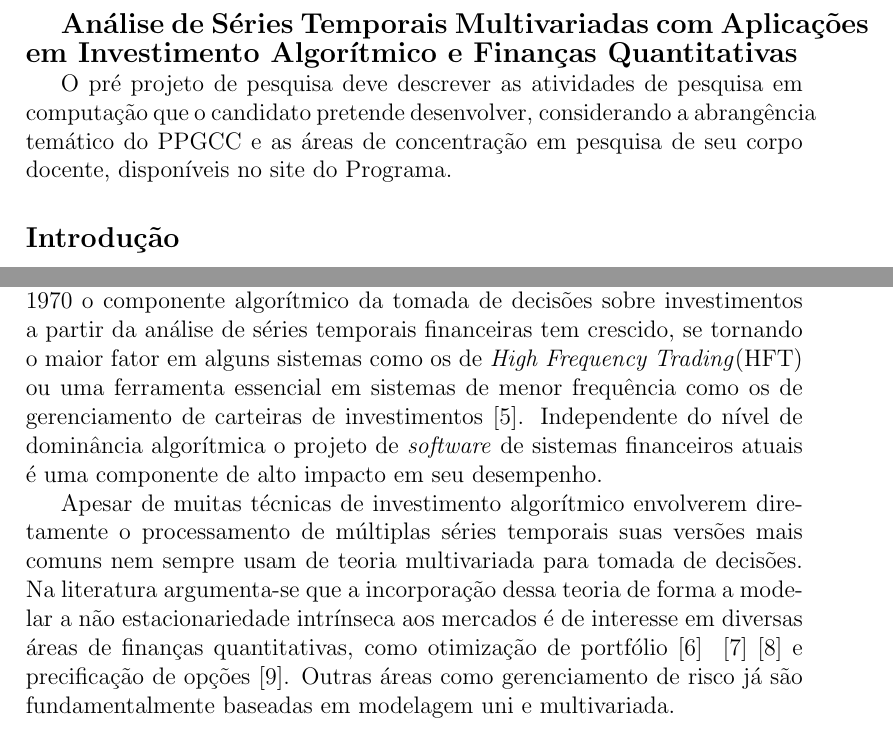
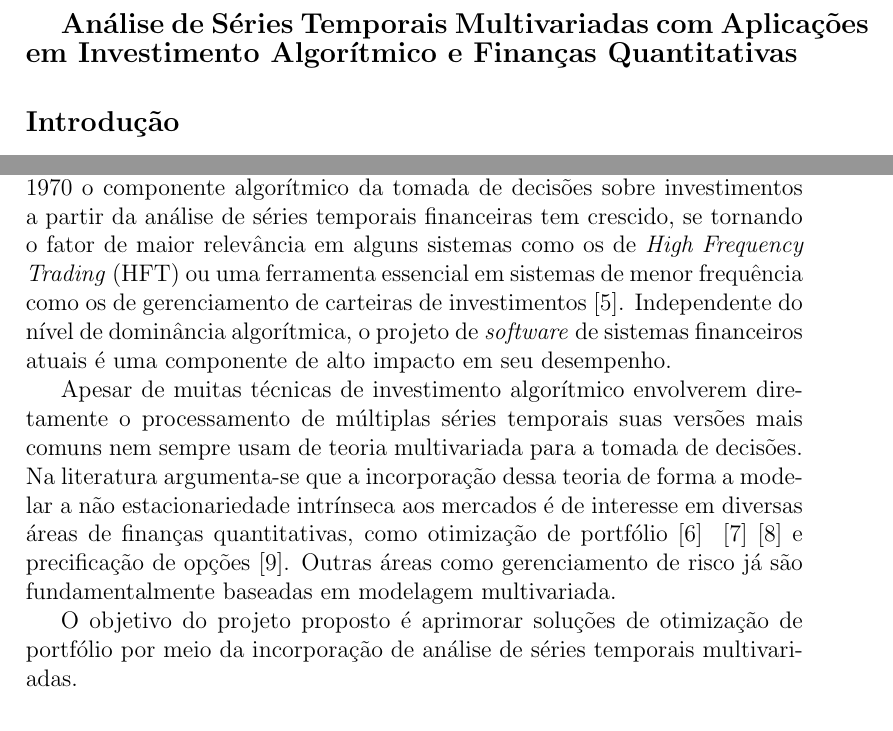
Before and after one commit to gtLara/pre-projeto, a LaTeX document (pre_projeto.tex): two parts of page 1 of 3, joined at a grey line, cut so that both start at the same text. Compiled offline with pdfLaTeX.

Commit message:
Finishes draft of introduction

```diff
--- a/pre_projeto.tex
+++ b/pre_projeto.tex
@@ -8,20 +8,15 @@
 \textbf{\large Análise de Séries Temporais Multivariadas com Aplicações em
 Investimento Algorítmico e Finanças Quantitativas}
 
-O pré projeto de pesquisa deve descrever as atividades de pesquisa em computação
-que o candidato pretende desenvolver, considerando a abrangência temático do
-PPGCC e as áreas de concentração em pesquisa de seu corpo docente, disponíveis
-no site do Programa.
-
 \subsection*{Introdução}
 
 Séries temporais podem ser definidas como sequências de observações realizadas
 ao longo do tempo~\cite{chatfield}, representando uma ampla classe de dados
 cuja análise é importante para inúmeras áreas como engenharia, economia,
 biologia e meteorologia, para citar algumas. Um dos campos mais importantes da
-análise de séries temporais é o estudo das associações entre múltiplas séries e o
-estabelecimento de modelos dinâmicos multivariados para a representação dessas
-relações conjuntas ao longo do tempo, denominado por análise de séries
+análise de séries temporais é o estudo das associações entre múltiplas séries e
+o estabelecimento de modelos dinâmicos multivariados para a representação
+dessas relações conjuntas ao longo do tempo, denominado por análise de séries
 temporais multivariadas~\cite{box}.
 
 No domínio financeiro dados são frequentemente séries temporais, já que
@@ -35,23 +30,25 @@ diversas medidas de correlação~\cite{morettin}.
 
 Desde o surgimento de sistemas de negociação eletrônica na década de 1970 o
 componente algorítmico da tomada de decisões sobre investimentos a partir da
-análise de séries temporais financeiras tem crescido, se tornando o maior fator
-em alguns sistemas como os de \emph{High Frequency Trading}(HFT) ou uma
-ferramenta essencial em sistemas de menor frequência como os de gerenciamento
-de carteiras de investimentos~\cite{kissell}. Independente do nível de
-dominância algorítmica o projeto de \emph{software} de sistemas financeiros
-atuais é uma componente de alto impacto em seu desempenho.
+análise de séries temporais financeiras tem crescido, se tornando o fator de
+maior relevância em alguns sistemas como os de \emph{High Frequency Trading}
+(HFT) ou uma ferramenta essencial em sistemas de menor frequência como os de
+gerenciamento de carteiras de investimentos~\cite{kissell}. Independente do
+nível de dominância algorítmica, o projeto de \emph{software} de sistemas
+financeiros atuais é uma componente de alto impacto em seu desempenho.
 
 Apesar de muitas técnicas de investimento algorítmico envolverem diretamente o
 processamento de múltiplas séries temporais suas versões mais comuns nem sempre
-usam de teoria multivariada para tomada de decisões. Na literatura argumenta-se
-que a incorporação dessa teoria de forma a modelar a não
+usam de teoria multivariada para a tomada de decisões. Na literatura
+argumenta-se que a incorporação dessa teoria de forma a modelar a não
 estacionariedade intrínseca aos mercados é de interesse em diversas áreas de
 finanças quantitativas, como otimização de portfólio~\cite{procacci}
-~\cite{luo}~\cite{guastaroba} e precificação de opções~\cite{chorro}.
-Outras áreas como gerenciamento de risco já são fundamentalmente baseadas em
-modelagem uni e multivariada.
+~\cite{luo}~\cite{guastaroba} e precificação de opções~\cite{chorro}. Outras
+áreas como gerenciamento de risco já são fundamentalmente baseadas em modelagem
+multivariada.
 
+O objetivo do projeto proposto é aprimorar soluções de otimização de portfólio
+por meio da incorporação de análise de séries temporais multivariadas.
 
 \subsubsection*{Referencial Teórico}
 
```
Also changed, not shown: pre_projeto.pdf, pre_projeto.tex (2 more changed lines).
